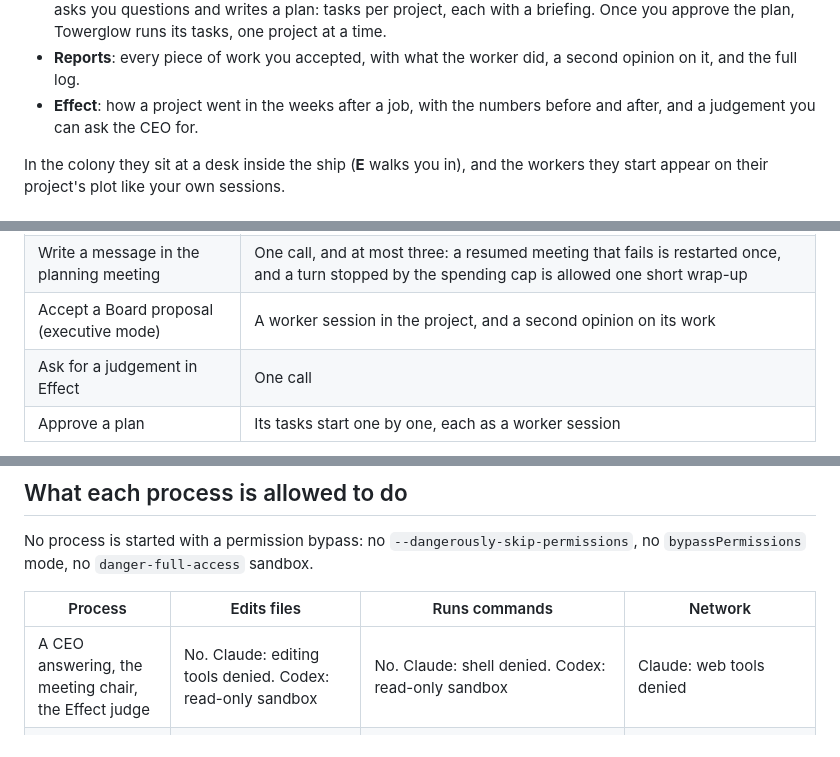
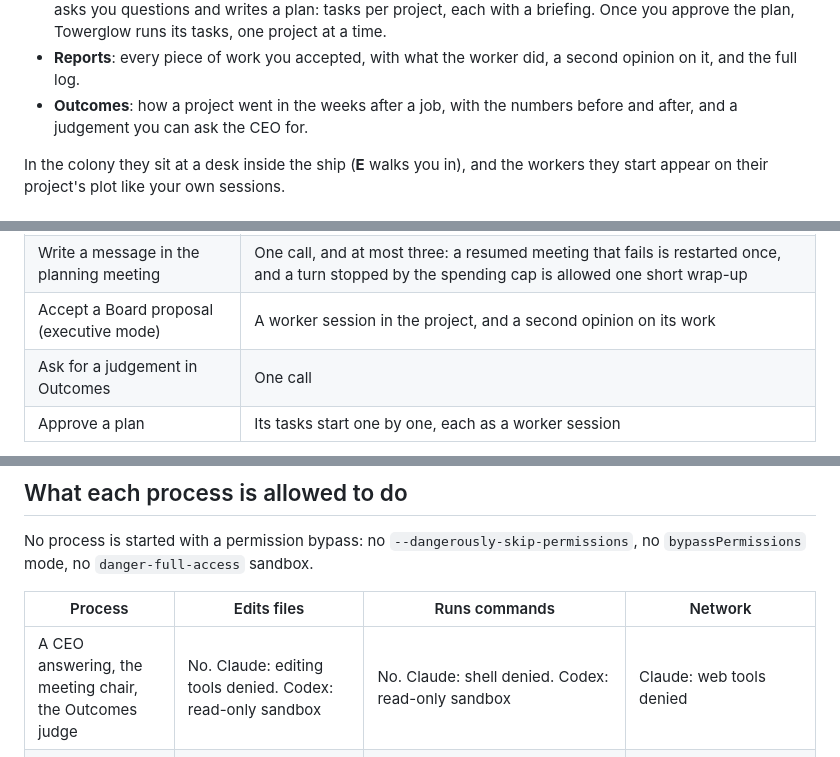
Before and after one commit to seniqs-as/towerglow, a Markdown page: docs/ceo-mode.md, 3 parts joined by grey strips. Drawn GitHub-style.

```diff
--- a/docs/ceo-mode.md
+++ b/docs/ceo-mode.md
@@ -19,7 +19,7 @@ see what the observatory sees, and they work through four panels:
   Towerglow runs its tasks, one project at a time.
 - **Reports**: every piece of work you accepted, with what the worker did, a
   second opinion on it, and the full log.
-- **Effect**: how a project went in the weeks after a job, with the numbers
+- **Outcomes**: how a project went in the weeks after a job, with the numbers
   before and after, and a judgement you can ask the CEO for.
 
 In the colony they sit at a desk inside the ship (**E** walks you in), and
@@ -52,7 +52,7 @@ Only when you do something:
 | Ask a CEO a question, or run an analysis | One call to that CEO; asking both is one call each |
 | Write a message in the planning meeting | One call, and at most three: a resumed meeting that fails is restarted once, and a turn stopped by the spending cap is allowed one short wrap-up |
 | Accept a Board proposal (executive mode) | A worker session in the project, and a second opinion on its work |
-| Ask for a judgement in Effect | One call |
+| Ask for a judgement in Outcomes | One call |
 | Approve a plan | Its tasks start one by one, each as a worker session |
 
 There is no background analysis and no timer that asks a CEO anything. The
@@ -93,7 +93,7 @@ No process is started with a permission bypass: no
 
 | Process | Edits files | Runs commands | Network |
 | --- | --- | --- | --- |
-| A CEO answering, the meeting chair, the Effect judge | No. Claude: editing tools denied. Codex: read-only sandbox | No. Claude: shell denied. Codex: read-only sandbox | Claude: web tools denied |
+| A CEO answering, the meeting chair, the Outcomes judge | No. Claude: editing tools denied. Codex: read-only sandbox | No. Claude: shell denied. Codex: read-only sandbox | Claude: web tools denied |
 | Worker for an accepted **Board proposal** | Yes, in the project (Claude: `acceptEdits` mode; Codex: workspace-write sandbox) | Claude: only the allow-list below, with commit and push off, inside the OS sandbox; anything else fails at once instead of waiting for an approval. Codex: within its sandbox | None: the sandbox gives the shell no network, and the web tools are denied. Codex: off |
 | Worker for a **planned task** | Yes, in the project | Claude: only the allow-list below, with the git boxes you ticked, inside the OS sandbox. Codex: within its sandbox | Claude: none, except `git push` and `git pull` when push is ticked. Codex: on when push is ticked |
 | Second opinion | No. Claude: plan mode. Codex: read-only sandbox | No | Not granted by Towerglow |
```
Also changed, not shown: README.md (+47 -1 lines).
